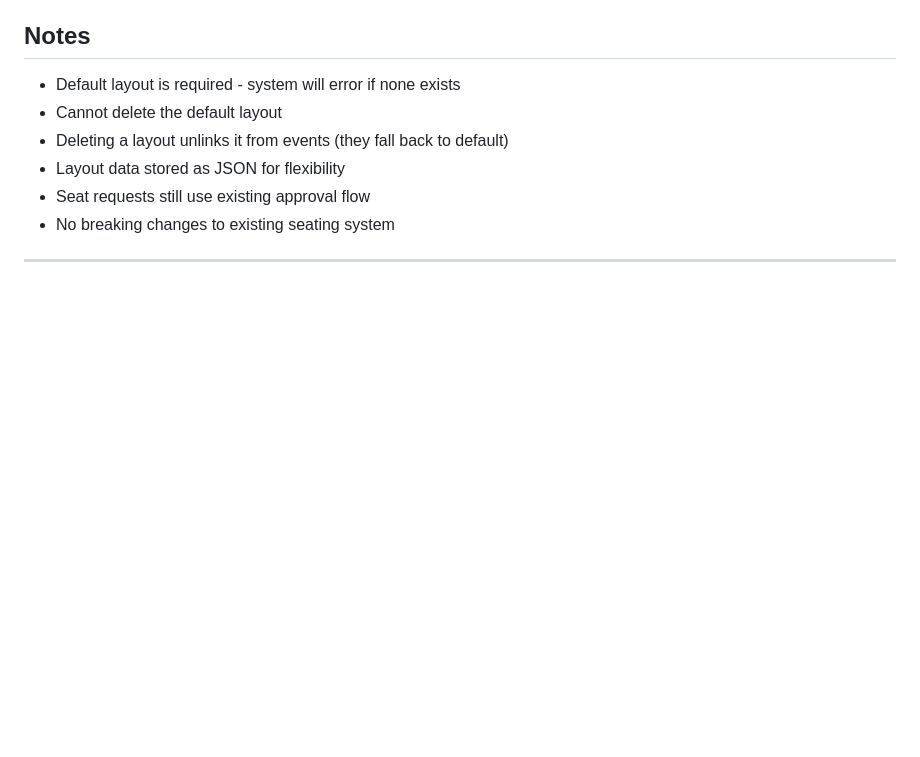
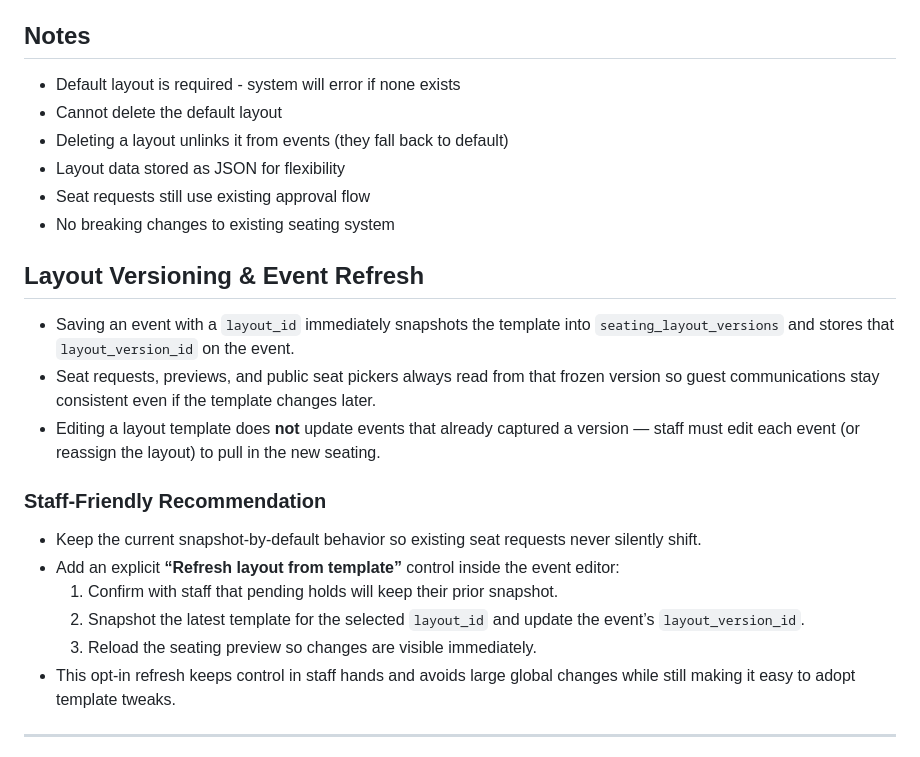
Before and after one commit to jmars319/midway-music-hall-react, a Markdown page: SEATING_LAYOUT_SYSTEM.md, the part around the change. Drawn GitHub-style; blank space fills up the shorter version.

Commit message:
docs: document layout versioning workflow

```diff
--- a/SEATING_LAYOUT_SYSTEM.md
+++ b/SEATING_LAYOUT_SYSTEM.md
@@ -272,6 +272,21 @@ useEffect(() => {
 - Seat requests still use existing approval flow
 - No breaking changes to existing seating system
 
+## Layout Versioning & Event Refresh
+
+- Saving an event with a `layout_id` immediately snapshots the template into `seating_layout_versions` and stores that `layout_version_id` on the event.
+- Seat requests, previews, and public seat pickers always read from that frozen version so guest communications stay consistent even if the template changes later.
+- Editing a layout template does **not** update events that already captured a version — staff must edit each event (or reassign the layout) to pull in the new seating.
+
+### Staff-Friendly Recommendation
+
+- Keep the current snapshot-by-default behavior so existing seat requests never silently shift.
+- Add an explicit **“Refresh layout from template”** control inside the event editor:
+  1. Confirm with staff that pending holds will keep their prior snapshot.
+  2. Snapshot the latest template for the selected `layout_id` and update the event’s `layout_version_id`.
+  3. Reload the seating preview so changes are visible immediately.
+- This opt-in refresh keeps control in staff hands and avoids large global changes while still making it easy to adopt template tweaks.
+
 ---
 
 **Created:** November 30, 2025
```
